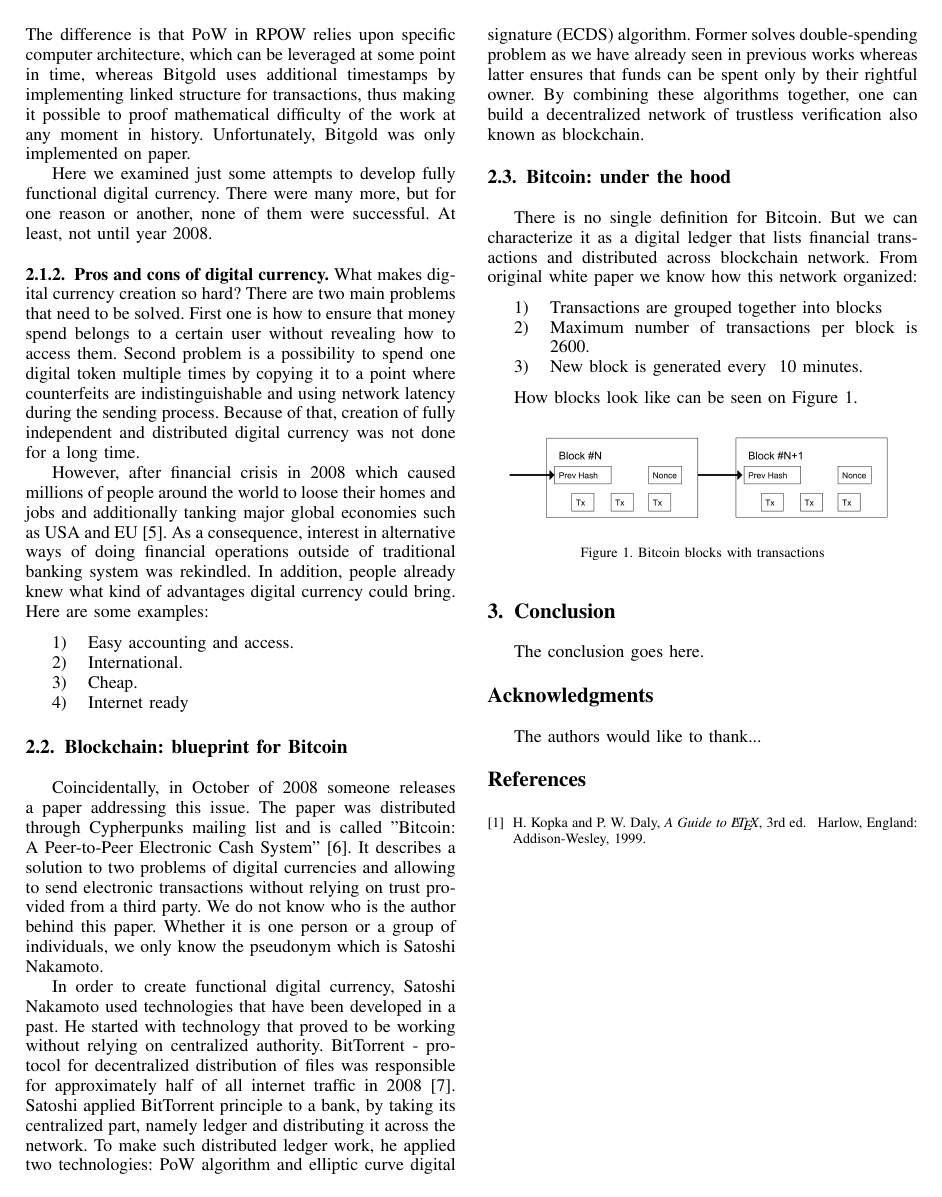
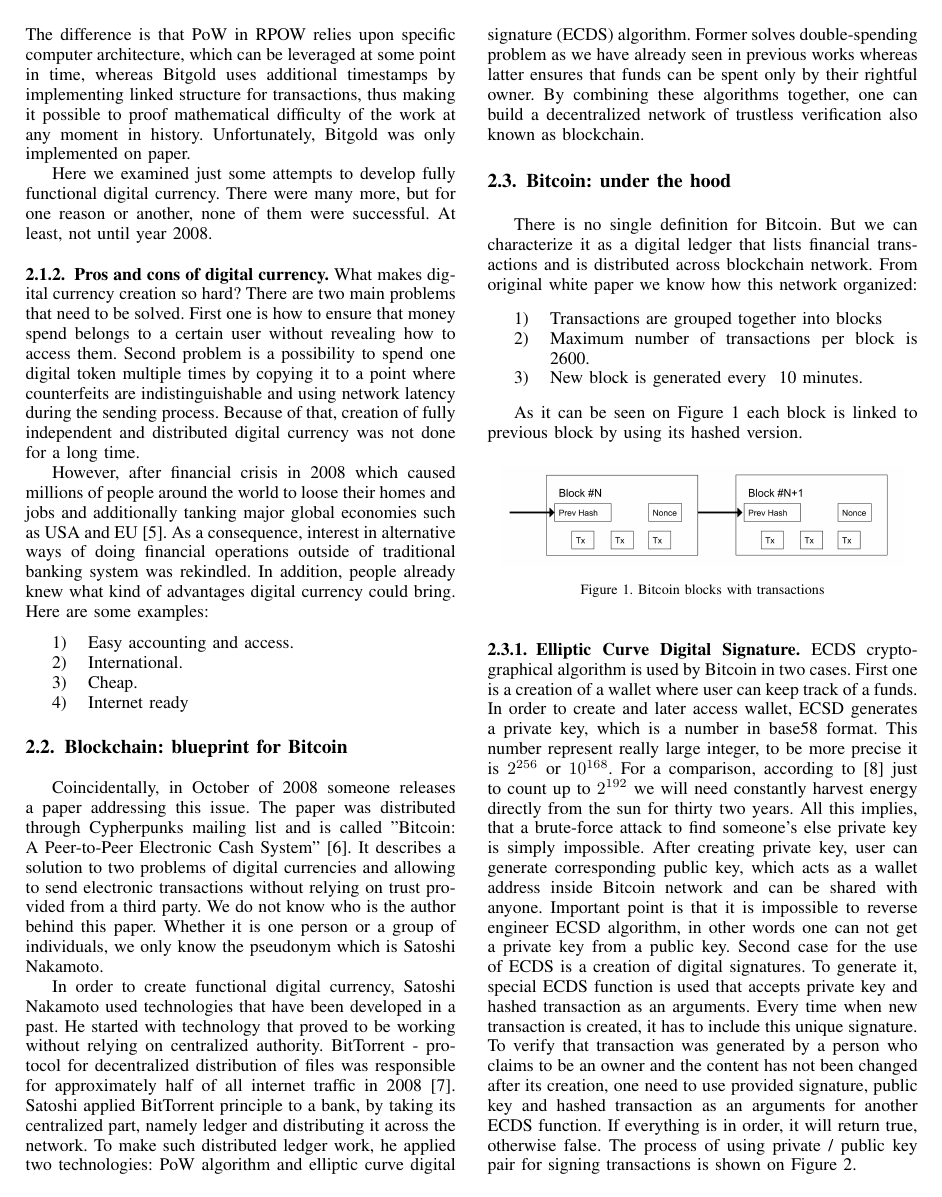
Before and after one commit to DaniyarJakupov/Blockchain-bitcoin-seminar, a LaTeX paper (bare_conf_compsoc.tex): page 2 of 2 before the commit and page 2 of 3 after it. Compiled offline with pdfLaTeX; a missing font is replaced by an installed copy or a similar font; a LaTeX package or settings file that is missing is left out.

Commit message:
Add  Elliptic  Curve  Digital Signature subsection

```diff
--- a/bare_conf_compsoc.tex
+++ b/bare_conf_compsoc.tex
@@ -577,7 +577,7 @@
 
 \subsection{Bitcoin: under the hood}
 There is no single definition for Bitcoin.
-But we can characterize it as a digital ledger that lists financial transactions and distributed across blockchain network.
+But we can characterize it as a digital ledger that lists financial transactions and is distributed across blockchain network.
 From original white paper we know how this network organized:
 
 \begin{enumerate}
@@ -586,10 +586,26 @@
   \item New block is generated every ~10 minutes.
 \end{enumerate}
 
-How blocks look like can be seen on Figure 1.
+As it can be seen on Figure 1 each block is linked to previous block by using its hashed version.
 
 \begin{figure}[h!]
   \centering
   \includegraphics[width=.45\textwidth]{graphics/blockchain.png}
   \caption{Bitcoin blocks with transactions}
   \label{fig:fig1}
+\end{figure}
+
+\subsubsection{Elliptic Curve Digital Signature}
+ECDS cryptographical algorithm is used by Bitcoin in two cases.
+First one is a creation of a wallet where user can keep track of a funds.
+In order to create and later access wallet, ECSD generates a private key, which is a number in base58 format. This number represent really large integer, to be more precise it is $2^{256}$ or $10^{168}$.
+For a comparison, according to [8] just to count up to $2^{192}$ we will need constantly harvest energy directly from the sun for thirty two years.
+All this implies, that a brute-force attack to find someone's else private key is simply impossible.
+After creating private key, user can generate corresponding public key, which acts as a wallet address inside Bitcoin network and can be shared with anyone.
+Important point is that it is impossible to reverse engineer ECSD algorithm, in other words one can not get a private key from a public key.
+Second case for the use of ECDS is a creation of digital signatures.
+To generate it, special ECDS function is used that accepts private key and hashed transaction as an arguments.
+Every time when new transaction is created, it has to include this unique signature.
+To verify that transaction was generated by a person who claims to be an owner and the content has not been changed after its creation, one need to use provided signature, public key and hashed transaction as an arguments for another ECDS function.
+If everything is in order, it will return true, otherwise false.
+The process of using private / public key pair for signing transactions is shown on Figure 2.
```
Also changed, not shown: graphics/private_public.png (added), bare_conf_compsoc.tex (6 more changed lines).
